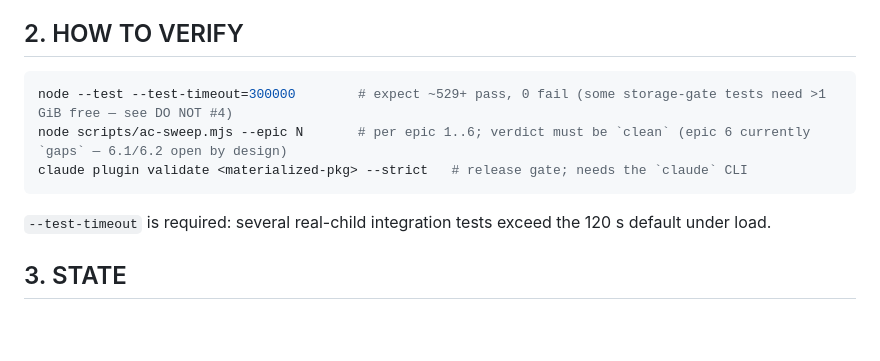
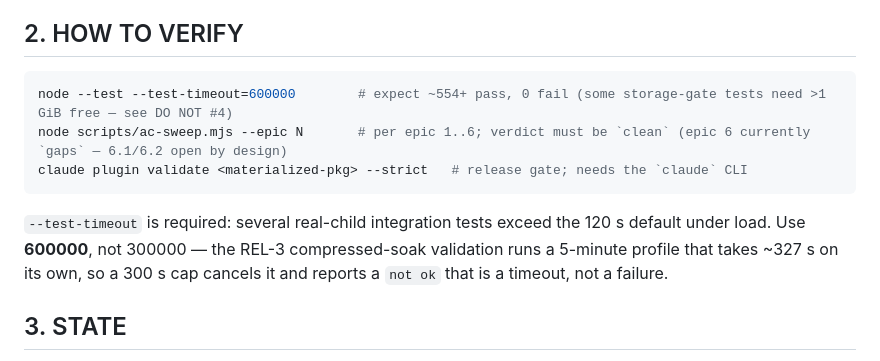
Before and after one commit to iicmaster/agent-room, a Markdown page: HANDOFF.md, the part around the change. Drawn GitHub-style; blank space fills up the shorter version.

Commit message:
docs: HANDOFF — the suite timeout must be 600s, not 300s
The REL-3 compressed-soak validation runs a 5-minute profile that takes ~327s on
its own, so a 300s cap cancels it and the suite reports a 'not ok' that is a
timeout rather than a failure. The compressed validation is green when run with
a 600s cap.

````diff
--- a/HANDOFF.md
+++ b/HANDOFF.md
@@ -13,11 +13,11 @@
 ## 2. HOW TO VERIFY
 
 ```bash
-node --test --test-timeout=300000        # expect ~529+ pass, 0 fail (some storage-gate tests need >1 GiB free — see DO NOT #4)
+node --test --test-timeout=600000        # expect ~554+ pass, 0 fail (some storage-gate tests need >1 GiB free — see DO NOT #4)
 node scripts/ac-sweep.mjs --epic N       # per epic 1..6; verdict must be `clean` (epic 6 currently `gaps` — 6.1/6.2 open by design)
 claude plugin validate <materialized-pkg> --strict   # release gate; needs the `claude` CLI
 ```
-`--test-timeout` is required: several real-child integration tests exceed the 120 s default under load.
+`--test-timeout` is required: several real-child integration tests exceed the 120 s default under load. Use **600000**, not 300000 — the REL-3 compressed-soak validation runs a 5-minute profile that takes ~327 s on its own, so a 300 s cap cancels it and reports a `not ok` that is a timeout, not a failure.
 
 ## 3. STATE
 
````
